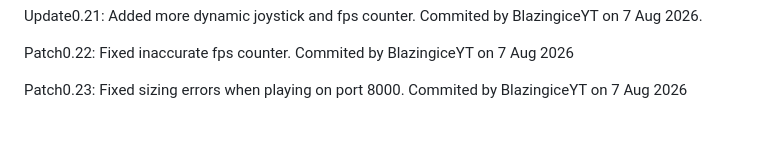
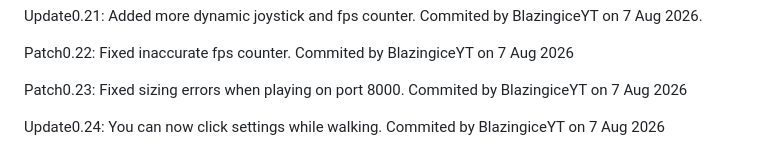
Before and after one commit to BlazingiceYT/Barrage-wars-beta-, a Markdown page: README.md, the part around the change. GitHub-like rendering; blank space fills up the shorter version.

```diff
--- a/README.md
+++ b/README.md
@@ -52,3 +52,5 @@ Update0.21: Added more dynamic joystick and fps counter. Commited by BlazingiceY
 Patch0.22: Fixed inaccurate fps counter. Commited by BlazingiceYT on 7 Aug 2026
 
 Patch0.23: Fixed sizing errors when playing on port 8000. Commited by BlazingiceYT on 7 Aug 2026
+
+Update0.24: You can now click settings while walking. Commited by BlazingiceYT on 7 Aug 2026
```
